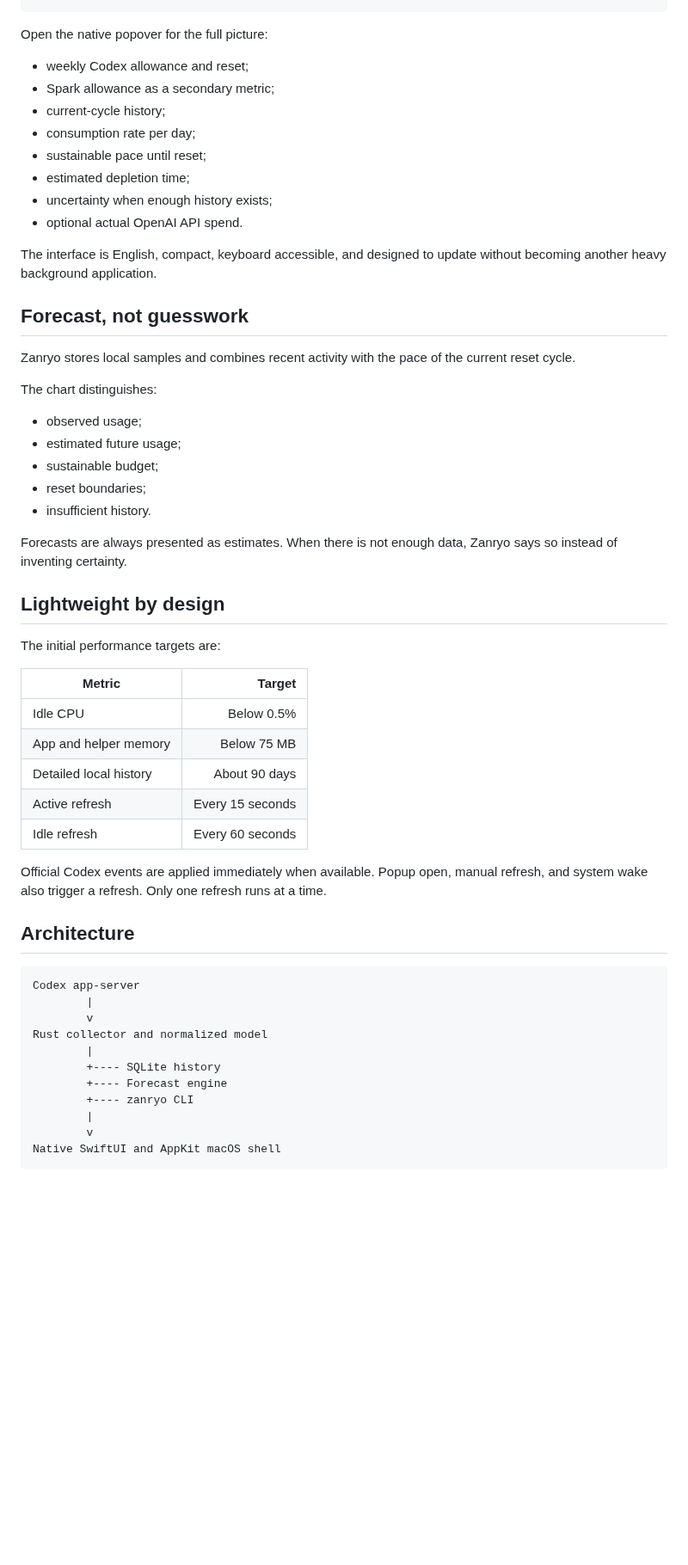
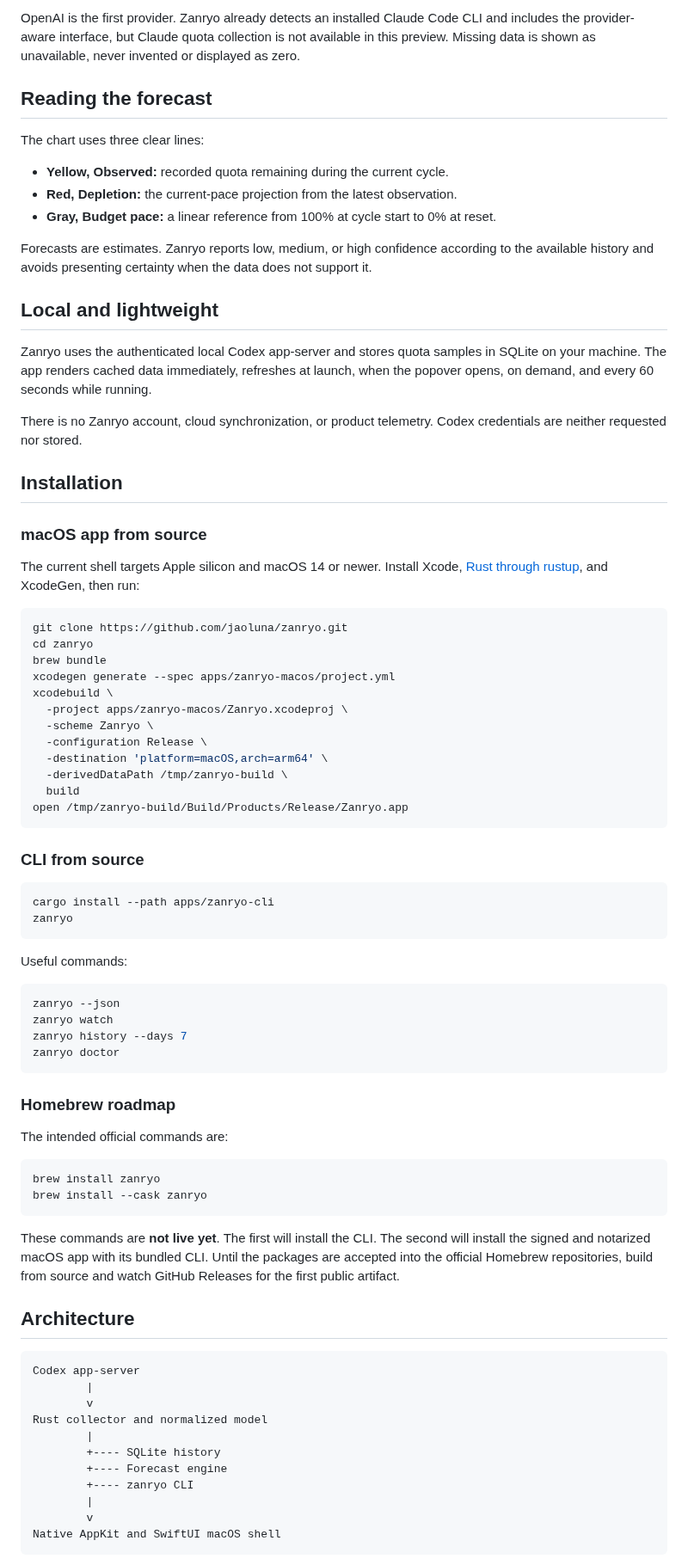
Before and after one commit to jaoluna/zanryo, a Markdown page: README.md, the part around one of its changes. Shown at 86% size. GitHub-like rendering; blank space fills up the shorter version.

Commit message:
docs: present current macos preview

````diff
--- a/README.md
+++ b/README.md
@@ -47,45 +65,68 @@ Zanryo 15% · 5d 3h
+OpenAI is the first provider. Zanryo already detects an installed Claude Code CLI and includes the provider-aware interface, but Claude quota collection is not available in this preview. Missing data is shown as unavailable, never invented or displayed as zero.
+
+## Reading the forecast
+
+The chart uses three clear lines:
+
+- **Yellow, Observed:** recorded quota remaining during the current cycle.
+- **Red, Depletion:** the current-pace projection from the latest observation.
+- **Gray, Budget pace:** a linear reference from 100% at cycle start to 0% at reset.
+
+Forecasts are estimates. Zanryo reports low, medium, or high confidence according to the available history and avoids presenting certainty when the data does not support it.
+
+## Local and lightweight
+
+Zanryo uses the authenticated local Codex app-server and stores quota samples in SQLite on your machine. The app renders cached data immediately, refreshes at launch, when the popover opens, on demand, and every 60 seconds while running.
+
+There is no Zanryo account, cloud synchronization, or product telemetry. Codex credentials are neither requested nor stored.
+
+## Installation
+
+### macOS app from source
+
+The current shell targets Apple silicon and macOS 14 or newer. Install Xcode, [Rust through rustup](https://rustup.rs/), and XcodeGen, then run:
+
+```console
+git clone https://github.com/jaoluna/zanryo.git
+cd zanryo
+brew bundle
+xcodegen generate --spec apps/zanryo-macos/project.yml
+xcodebuild \
+  -project apps/zanryo-macos/Zanryo.xcodeproj \
+  -scheme Zanryo \
+  -configuration Release \
+  -destination 'platform=macOS,arch=arm64' \
+  -derivedDataPath /tmp/zanryo-build \
+  build
+open /tmp/zanryo-build/Build/Products/Release/Zanryo.app
 ```
 
-Open the native popover for the full picture:
+### CLI from source
 
-- weekly Codex allowance and reset;
-- Spark allowance as a secondary metric;
-- current-cycle history;
-- consumption rate per day;
-- sustainable pace until reset;
-- estimated depletion time;
-- uncertainty when enough history exists;
-- optional actual OpenAI API spend.
+```console
+cargo install --path apps/zanryo-cli
+zanryo
+```
 
-The interface is English, compact, keyboard accessible, and designed to update without becoming another heavy background application.
+Useful commands:
 
-## Forecast, not guesswork
+```console
+zanryo --json
+zanryo watch
+zanryo history --days 7
+zanryo doctor
+```
 
-Zanryo stores local samples and combines recent activity with the pace of the current reset cycle.
+### Homebrew roadmap
 
-The chart distinguishes:
+The intended official commands are:
 
-- observed usage;
-- estimated future usage;
-- sustainable budget;
-- reset boundaries;
-- insufficient history.
+```console
+brew install zanryo
+brew install --cask zanryo
+```
 
-Forecasts are always presented as estimates. When there is not enough data, Zanryo says so instead of inventing certainty.
-
-## Lightweight by design
-
-The initial performance targets are:
-
-| Metric | Target |
-|---|---:|
-| Idle CPU | Below 0.5% |
-| App and helper memory | Below 75 MB |
-| Detailed local history | About 90 days |
-| Active refresh | Every 15 seconds |
-| Idle refresh | Every 60 seconds |
-
-Official Codex events are applied immediately when available. Popup open, manual refresh, and system wake also trigger a refresh. Only one refresh runs at a time.
+These commands are **not live yet**. The first will install the CLI. The second will install the signed and notarized macOS app with its bundled CLI. Until the packages are accepted into the official Homebrew repositories, build from source and watch GitHub Releases for the first public artifact.
 
 ## Architecture
 
@@ -100,6 +141,6 @@ Rust collector and normalized model
         +---- zanryo CLI
         |
         v
-Native SwiftUI and AppKit macOS shell
+Native AppKit and SwiftUI macOS shell
 ```
 
````
Also changed, not shown: other parts of README.md (+51 -88 lines), assets/screenshots/zanryo-macos.png (added).
